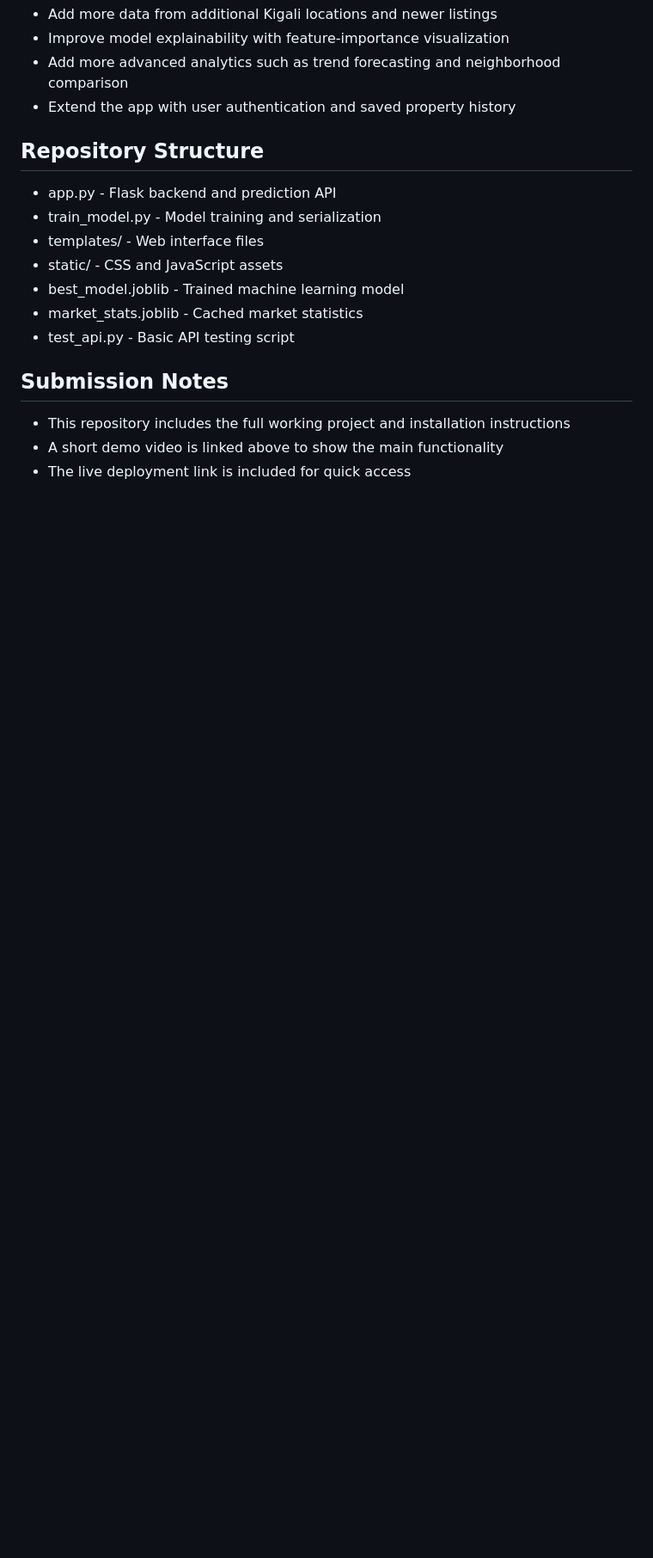
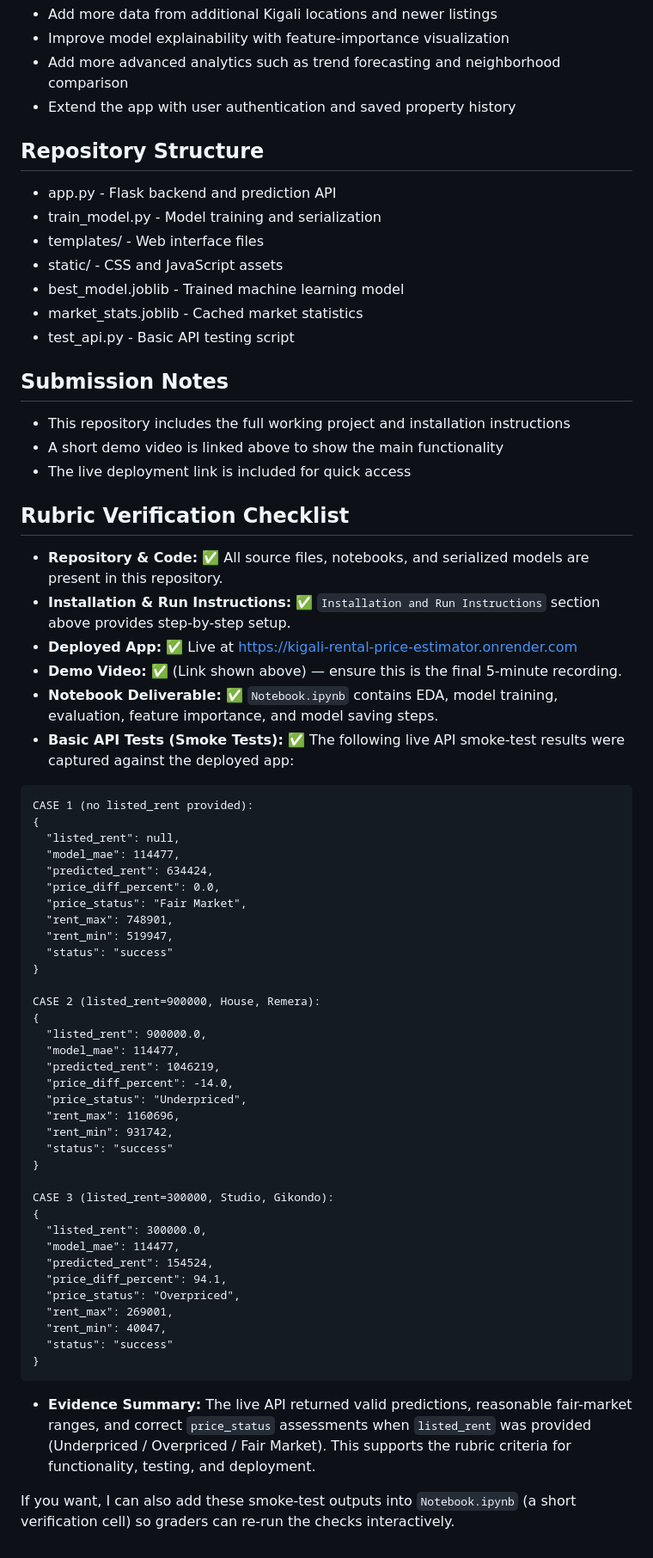
Before and after one commit to Uwingabir/kigali-rental-price-estimator, a Markdown page: README.md, the part around one of its changes. Shown at 86% size. GitHub-like rendering; blank space fills up the shorter version.

Commit message:
Add rubric verification checklist and live smoke-test outputs

````diff
--- a/README.md
+++ b/README.md
@@ -108,3 +108,53 @@ The impact of the project is that it simplifies rental pricing decisions for use
 - This repository includes the full working project and installation instructions
 - A short demo video is linked above to show the main functionality
 - The live deployment link is included for quick access
+
+## Rubric Verification Checklist
+- **Repository & Code:** ✅ All source files, notebooks, and serialized models are present in this repository.
+- **Installation & Run Instructions:** ✅ `Installation and Run Instructions` section above provides step-by-step setup.
+- **Deployed App:** ✅ Live at https://kigali-rental-price-estimator.onrender.com
+- **Demo Video:** ✅ (Link shown above) — ensure this is the final 5-minute recording.
+- **Notebook Deliverable:** ✅ `Notebook.ipynb` contains EDA, model training, evaluation, feature importance, and model saving steps.
+- **Basic API Tests (Smoke Tests):** ✅ The following live API smoke-test results were captured against the deployed app:
+
+```
+CASE 1 (no listed_rent provided):
+{
+  "listed_rent": null,
+  "model_mae": 114477,
+  "predicted_rent": 634424,
+  "price_diff_percent": 0.0,
+  "price_status": "Fair Market",
+  "rent_max": 748901,
+  "rent_min": 519947,
+  "status": "success"
+}
+
+CASE 2 (listed_rent=900000, House, Remera):
+{
+  "listed_rent": 900000.0,
+  "model_mae": 114477,
+  "predicted_rent": 1046219,
+  "price_diff_percent": -14.0,
+  "price_status": "Underpriced",
+  "rent_max": 1160696,
+  "rent_min": 931742,
+  "status": "success"
+}
+
+CASE 3 (listed_rent=300000, Studio, Gikondo):
+{
+  "listed_rent": 300000.0,
+  "model_mae": 114477,
+  "predicted_rent": 154524,
+  "price_diff_percent": 94.1,
+  "price_status": "Overpriced",
+  "rent_max": 269001,
+  "rent_min": 40047,
+  "status": "success"
+}
+```
+
+- **Evidence Summary:** The live API returned valid predictions, reasonable fair-market ranges, and correct `price_status` assessments when `listed_rent` was provided (Underpriced / Overpriced / Fair Market). This supports the rubric criteria for functionality, testing, and deployment.
+
+If you want, I can also add these smoke-test outputs into `Notebook.ipynb` (a short verification cell) so graders can re-run the checks interactively.
````
Also changed, not shown: other parts of README.md (+1 -1 lines).
